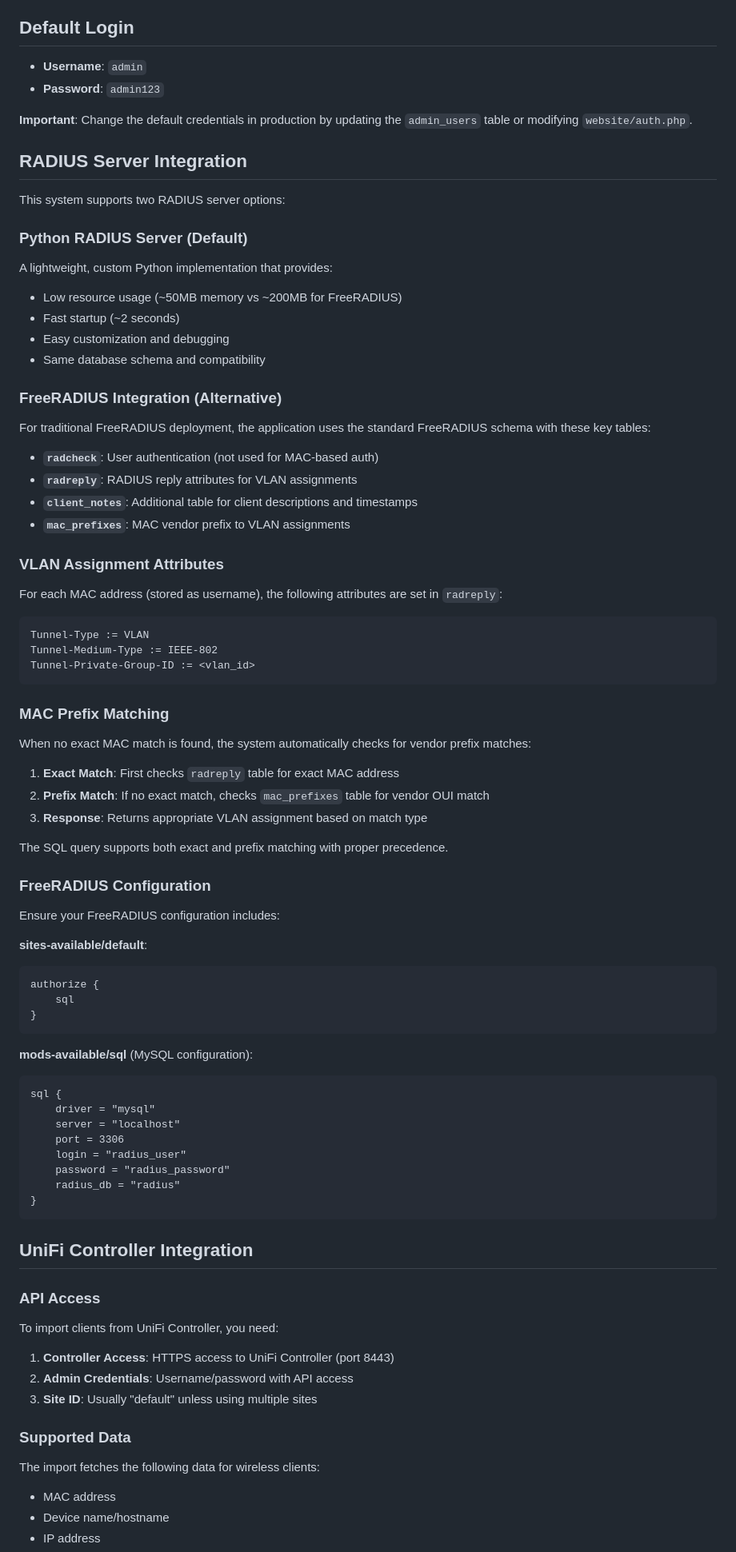
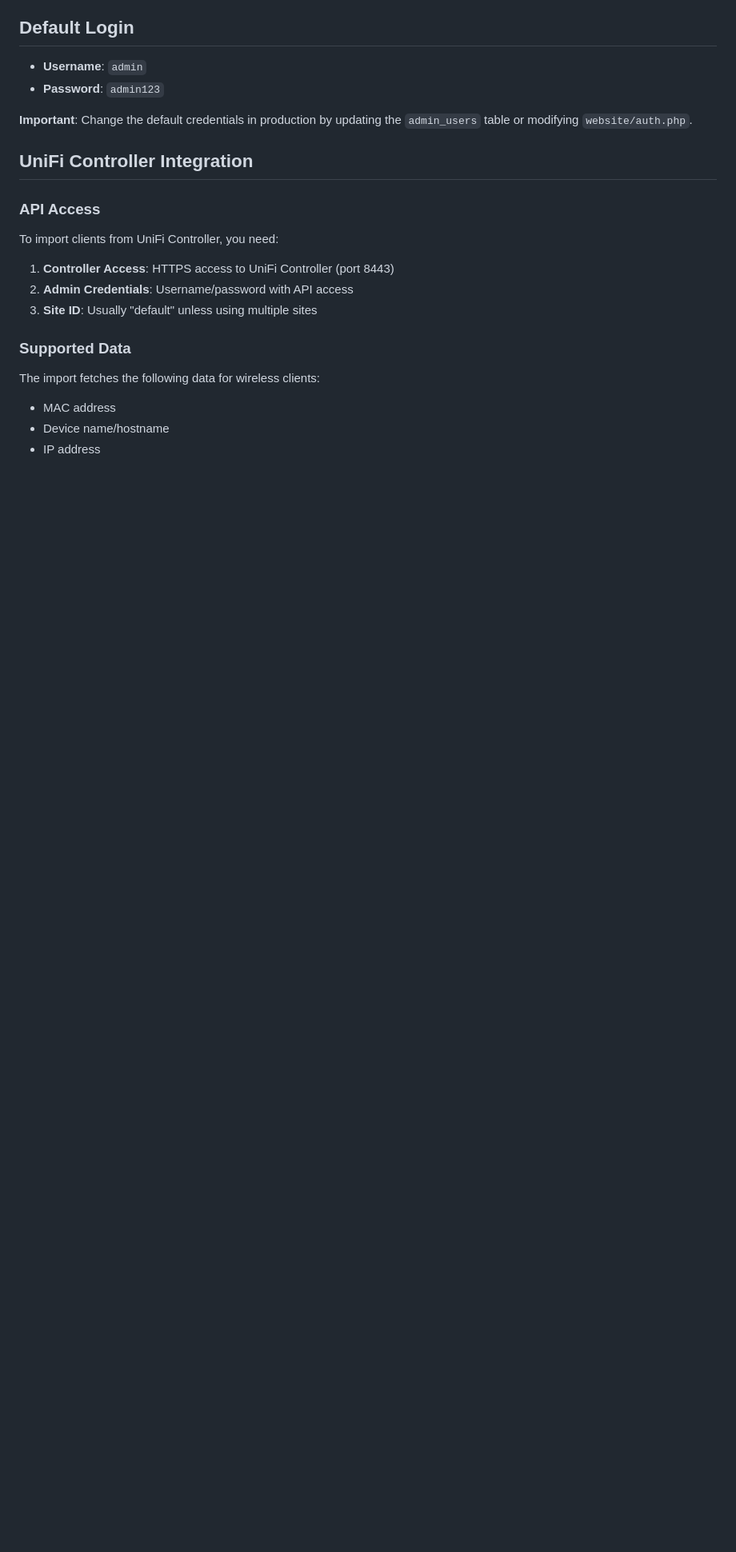
Before and after one commit to osmogr/unifi-radius, a Markdown page: README.md, the part around the change printed below. Shown: that part at 80% size. GitHub-like rendering; blank space fills up the shorter version.

````diff
--- a/README.md
+++ b/README.md
@@ -66,70 +58,6 @@ For detailed Docker setup instructions, see [DOCKER.md](docs/DOCKER.md).
 - **Password**: `admin123`
 
 **Important**: Change the default credentials in production by updating the `admin_users` table or modifying `website/auth.php`.
-
-## RADIUS Server Integration
-
-This system supports two RADIUS server options:
-
-### Python RADIUS Server (Default)
-
-A lightweight, custom Python implementation that provides:
-- Low resource usage (~50MB memory vs ~200MB for FreeRADIUS)
-- Fast startup (~2 seconds)
-- Easy customization and debugging
-- Same database schema and compatibility
-
-### FreeRADIUS Integration (Alternative)
-
-For traditional FreeRADIUS deployment, the application uses the standard FreeRADIUS schema with these key tables:
-
-- **`radcheck`**: User authentication (not used for MAC-based auth)
-- **`radreply`**: RADIUS reply attributes for VLAN assignments
-- **`client_notes`**: Additional table for client descriptions and timestamps
-- **`mac_prefixes`**: MAC vendor prefix to VLAN assignments
-
-### VLAN Assignment Attributes
-
-For each MAC address (stored as username), the following attributes are set in `radreply`:
-
-```
-Tunnel-Type := VLAN
-Tunnel-Medium-Type := IEEE-802
-Tunnel-Private-Group-ID := <vlan_id>
-```
-
-### MAC Prefix Matching
-
-When no exact MAC match is found, the system automatically checks for vendor prefix matches:
-
-1. **Exact Match**: First checks `radreply` table for exact MAC address
-2. **Prefix Match**: If no exact match, checks `mac_prefixes` table for vendor OUI match
-3. **Response**: Returns appropriate VLAN assignment based on match type
-
-The SQL query supports both exact and prefix matching with proper precedence.
-
-### FreeRADIUS Configuration
-
-Ensure your FreeRADIUS configuration includes:
-
-**sites-available/default**:
-```
-authorize {
-    sql
-}
-```
-
-**mods-available/sql** (MySQL configuration):
-```
-sql {
-    driver = "mysql"
-    server = "localhost"
-    port = 3306
-    login = "radius_user"
-    password = "radius_password"
-    radius_db = "radius"
-}
-```
 
 ## UniFi Controller Integration
 
````
Also changed, not shown: other parts of README.md (+2 -78 lines).
